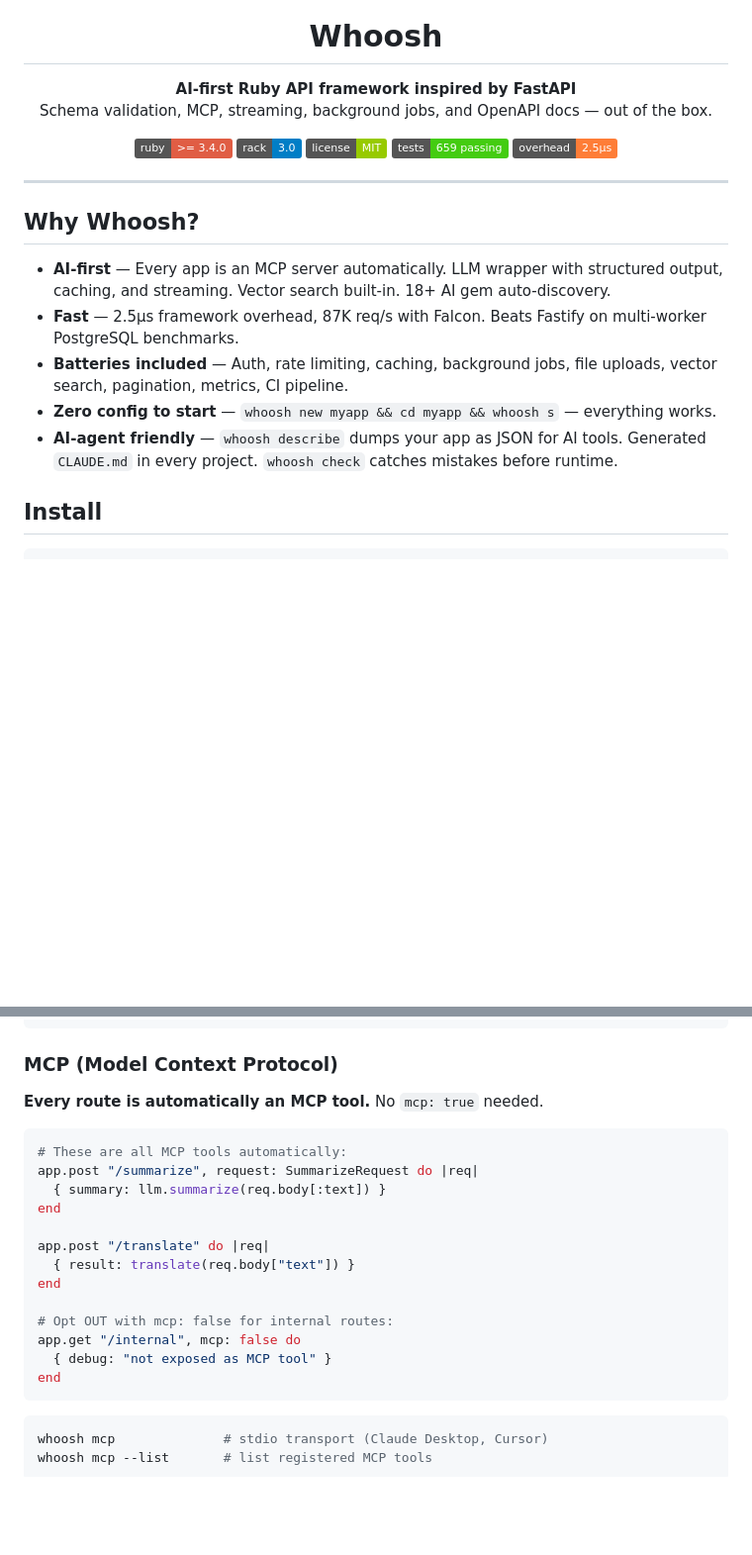
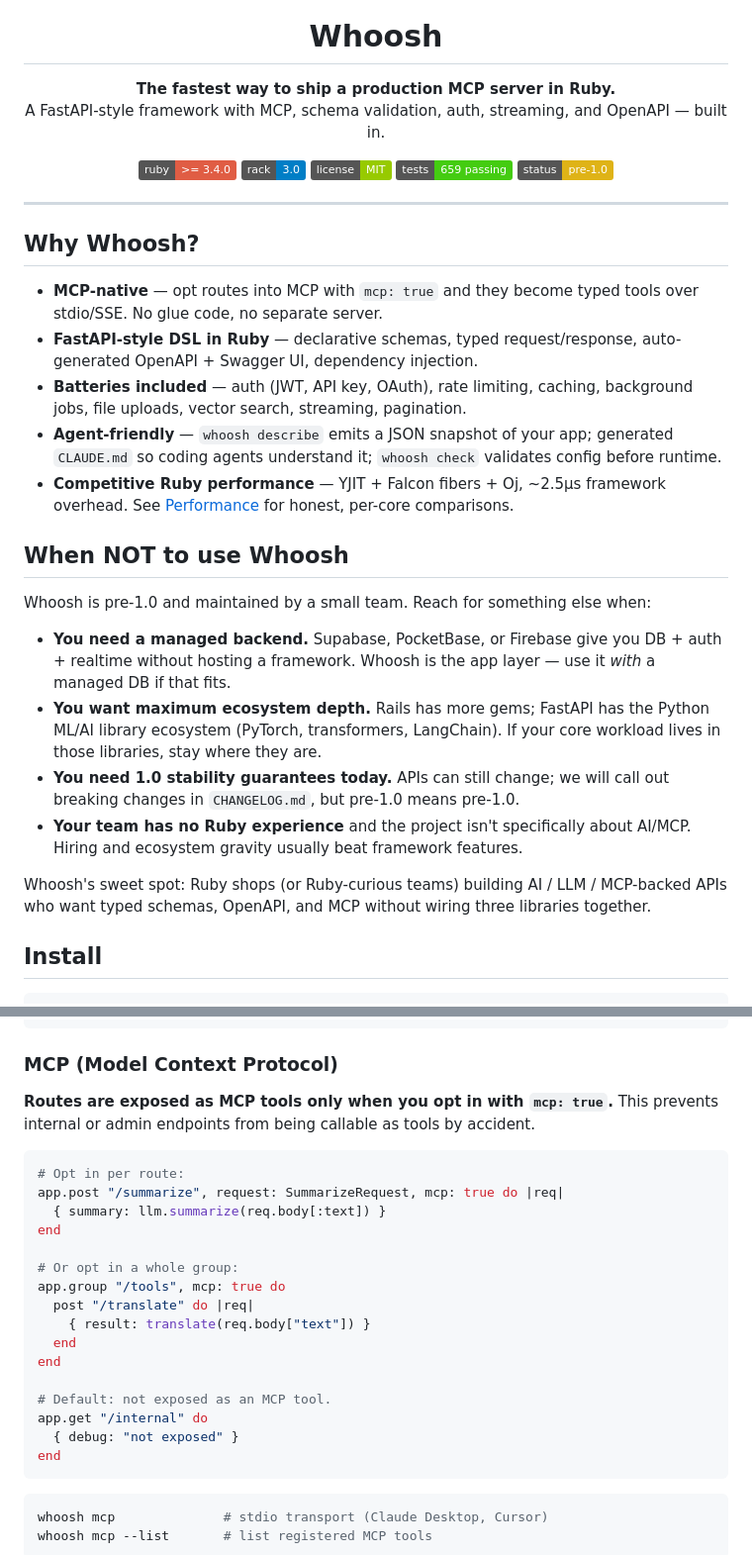
Before and after one commit to johannesdwicahyo/whoosh, a Markdown page: README.md, 2 parts joined by grey strips. Shown at 99% size. Rendered like a GitHub page; badges without logos; blank space fills up the shorter version.

````diff
--- a/README.md
+++ b/README.md
@@ -5,8 +5,8 @@
 <h1 align="center">Whoosh</h1>
 
 <p align="center">
-  <strong>AI-first Ruby API framework inspired by FastAPI</strong><br>
-  Schema validation, MCP, streaming, background jobs, and OpenAPI docs — out of the box.
+  <strong>The fastest way to ship a production MCP server in Ruby.</strong><br>
+  A FastAPI-style framework with MCP, schema validation, auth, streaming, and OpenAPI — built in.
 </p>
 
 <p align="center">
@@ -14,18 +14,29 @@
   <img src="https://img.shields.io/badge/rack-3.0-blue" alt="Rack">
   <img src="https://img.shields.io/badge/license-MIT-green" alt="License">
   <img src="https://img.shields.io/badge/tests-659%20passing-brightgreen" alt="Tests">
-  <img src="https://img.shields.io/badge/overhead-2.5%C2%B5s-orange" alt="Performance">
+  <img src="https://img.shields.io/badge/status-pre--1.0-yellow" alt="Status">
 </p>
 
 ---
 
 ## Why Whoosh?
 
-- **AI-first** — Every app is an MCP server automatically. LLM wrapper with structured output, caching, and streaming. Vector search built-in. 18+ AI gem auto-discovery.
-- **Fast** — 2.5µs framework overhead, 87K req/s with Falcon. Beats Fastify on multi-worker PostgreSQL benchmarks.
-- **Batteries included** — Auth, rate limiting, caching, background jobs, file uploads, vector search, pagination, metrics, CI pipeline.
-- **Zero config to start** — `whoosh new myapp && cd myapp && whoosh s` — everything works.
-- **AI-agent friendly** — `whoosh describe` dumps your app as JSON for AI tools. Generated `CLAUDE.md` in every project. `whoosh check` catches mistakes before runtime.
+- **MCP-native** — opt routes into MCP with `mcp: true` and they become typed tools over stdio/SSE. No glue code, no separate server.
+- **FastAPI-style DSL in Ruby** — declarative schemas, typed request/response, auto-generated OpenAPI + Swagger UI, dependency injection.
+- **Batteries included** — auth (JWT, API key, OAuth), rate limiting, caching, background jobs, file uploads, vector search, streaming, pagination.
+- **Agent-friendly** — `whoosh describe` emits a JSON snapshot of your app; generated `CLAUDE.md` so coding agents understand it; `whoosh check` validates config before runtime.
+- **Competitive Ruby performance** — YJIT + Falcon fibers + Oj, ~2.5µs framework overhead. See [Performance](#performance) for honest, per-core comparisons.
+
+## When NOT to use Whoosh
+
+Whoosh is pre-1.0 and maintained by a small team. Reach for something else when:
+
+- **You need a managed backend.** Supabase, PocketBase, or Firebase give you DB + auth + realtime without hosting a framework. Whoosh is the app layer — use it *with* a managed DB if that fits.
+- **You want maximum ecosystem depth.** Rails has more gems; FastAPI has the Python ML/AI library ecosystem (PyTorch, transformers, LangChain). If your core workload lives in those libraries, stay where they are.
+- **You need 1.0 stability guarantees today.** APIs can still change; we will call out breaking changes in `CHANGELOG.md`, but pre-1.0 means pre-1.0.
+- **Your team has no Ruby experience** and the project isn't specifically about AI/MCP. Hiring and ecosystem gravity usually beat framework features.
+
+Whoosh's sweet spot: Ruby shops (or Ruby-curious teams) building AI / LLM / MCP-backed APIs who want typed schemas, OpenAPI, and MCP without wiring three libraries together.
 
 ## Install
 
@@ -192,21 +203,24 @@ end
 
 ### MCP (Model Context Protocol)
 
-**Every route is automatically an MCP tool.** No `mcp: true` needed.
+**Routes are exposed as MCP tools only when you opt in with `mcp: true`.** This prevents internal or admin endpoints from being callable as tools by accident.
 
 ```ruby
-# These are all MCP tools automatically:
-app.post "/summarize", request: SummarizeRequest do |req|
+# Opt in per route:
+app.post "/summarize", request: SummarizeRequest, mcp: true do |req|
   { summary: llm.summarize(req.body[:text]) }
 end
 
-app.post "/translate" do |req|
-  { result: translate(req.body["text"]) }
+# Or opt in a whole group:
+app.group "/tools", mcp: true do
+  post "/translate" do |req|
+    { result: translate(req.body["text"]) }
+  end
 end
 
-# Opt OUT with mcp: false for internal routes:
-app.get "/internal", mcp: false do
-  { debug: "not exposed as MCP tool" }
+# Default: not exposed as an MCP tool.
+app.get "/internal" do
+  { debug: "not exposed" }
 end
 ```
 
````
Also changed, not shown: other parts of README.md (+31 -30 lines).
